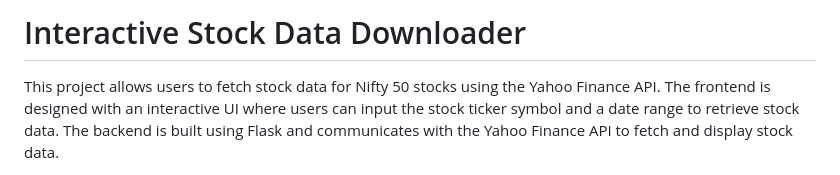
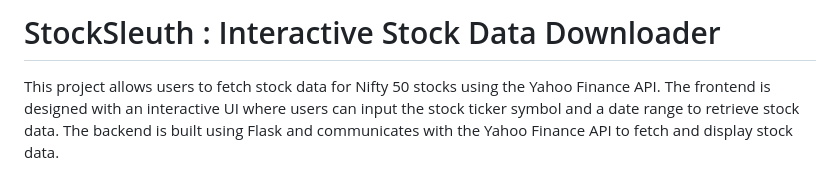
Before and after one commit to Suryawhitefox6/stock-website, a Markdown page: readme.MD, the part around the change. Rendered like a GitHub page.

```diff
--- a/readme.MD
+++ b/readme.MD
@@ -1,4 +1,4 @@
-# Interactive Stock Data Downloader
+# StockSleuth : Interactive Stock Data Downloader
 
 This project allows users to fetch stock data for Nifty 50 stocks using the Yahoo Finance API. The frontend is designed with an interactive UI where users can input the stock ticker symbol and a date range to retrieve stock data. The backend is built using Flask and communicates with the Yahoo Finance API to fetch and display stock data.
 
```
